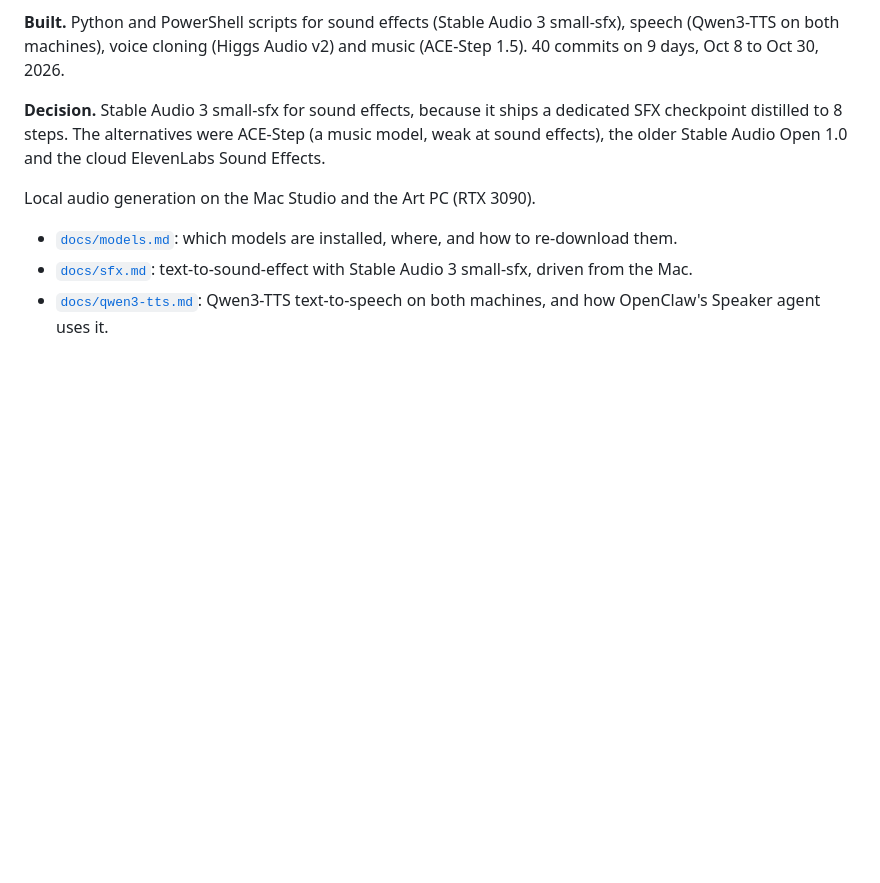
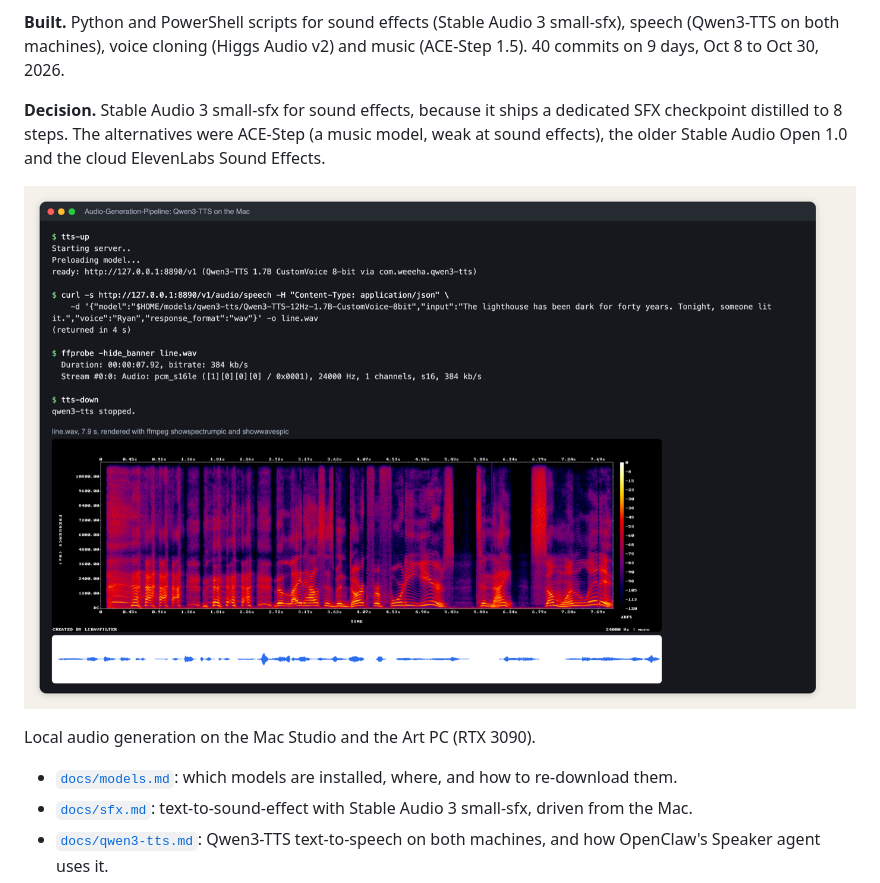
Before and after one commit to weeeha/Audio-Generation-Pipeline, a Markdown page: README.md, the part around the change. Rendered like a GitHub page; pictures changed too: docs/screenshots/qwen3-tts-run.png (added); blank space fills up the shorter version.

Commit message:
README: add a real Qwen3-TTS run screenshot (#15)
Co-authored-by: Claude Opus 5.5 <noreply@anthropic.com>

```diff
--- a/README.md
+++ b/README.md
@@ -7,6 +7,8 @@
 **Built.** Python and PowerShell scripts for sound effects (Stable Audio 3 small-sfx), speech (Qwen3-TTS on both machines), voice cloning (Higgs Audio v2) and music (ACE-Step 1.5). 40 commits on 9 days, Oct 8 to Oct 30, 2026.
 
 **Decision.** Stable Audio 3 small-sfx for sound effects, because it ships a dedicated SFX checkpoint distilled to 8 steps. The alternatives were ACE-Step (a music model, weak at sound effects), the older Stable Audio Open 1.0 and the cloud ElevenLabs Sound Effects.
+
+![Real run of the Qwen3-TTS server on the Mac: tts-up, one speech request returning a 7.9 second WAV, and its spectrogram and waveform. The terminal output is captured, not mocked.](docs/screenshots/qwen3-tts-run.png)
 
 Local audio generation on the Mac Studio and the Art PC (RTX 3090).
 
```
